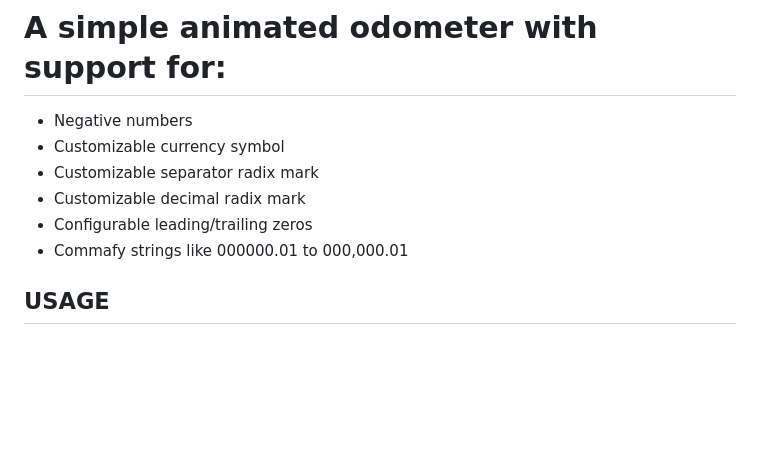
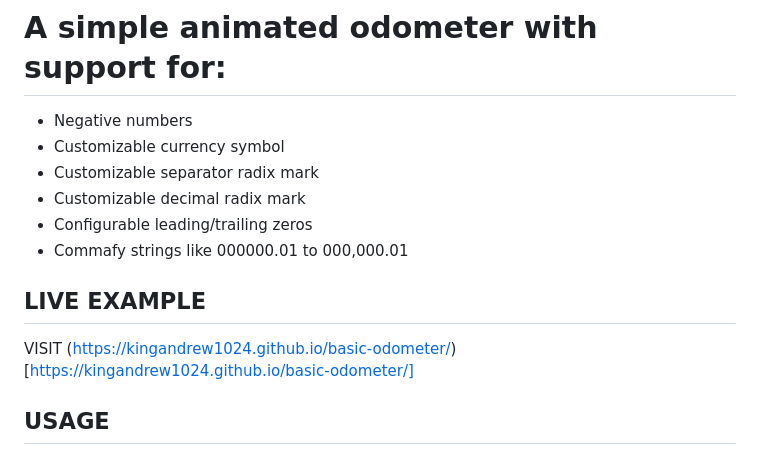
Before and after one commit to KingAndrew1024/basic-odometer, a Markdown page: README.md, the part around the change. GitHub-like rendering; blank space fills up the shorter version.

Commit message:
added Pages link to readme

```diff
--- a/README.md
+++ b/README.md
@@ -6,6 +6,10 @@
 -   Customizable decimal radix mark
 -   Configurable leading/trailing zeros
 -   Commafy strings like 000000.01 to 000,000.01
+
+## LIVE EXAMPLE
+
+VISIT (https://kingandrew1024.github.io/basic-odometer/)[https://kingandrew1024.github.io/basic-odometer/]
 
 ## USAGE
 
```
